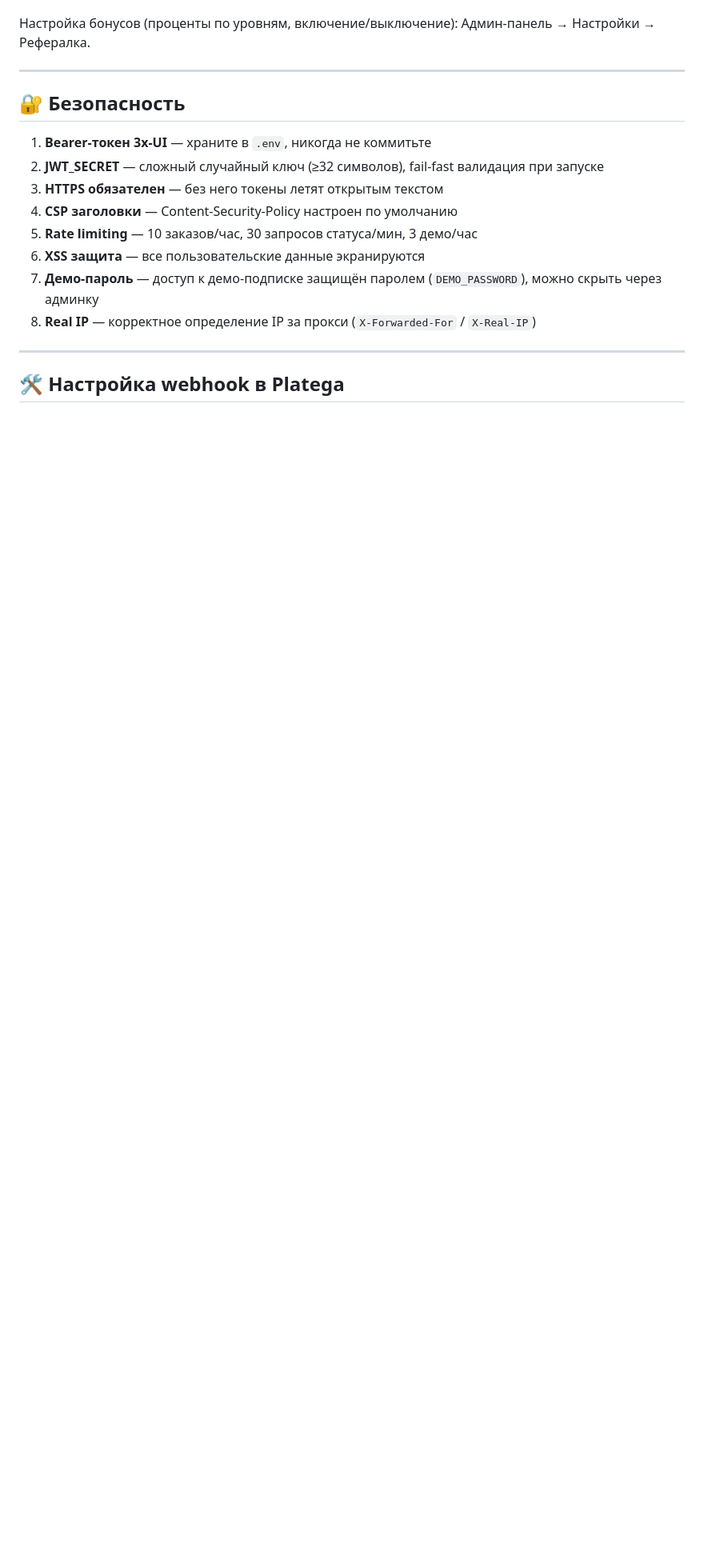
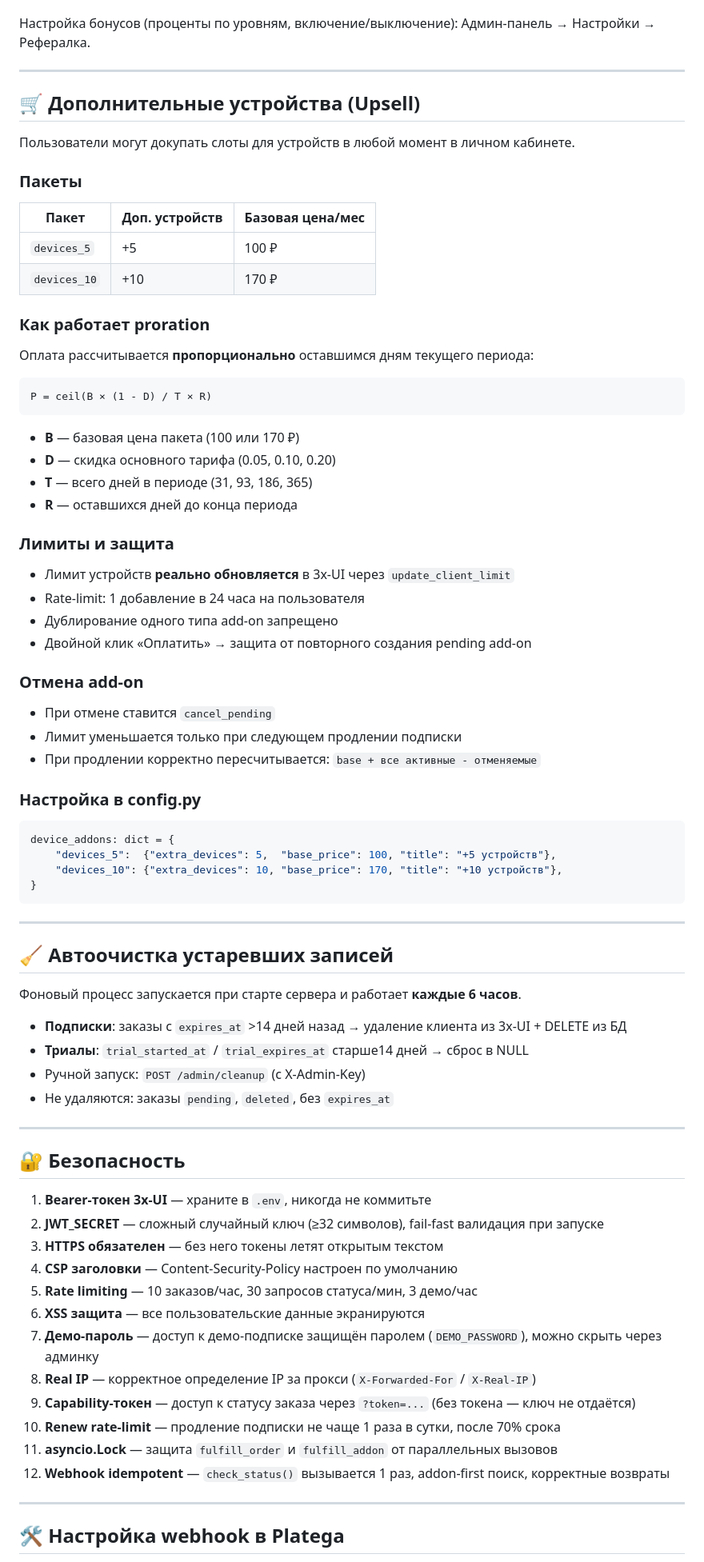
Before and after one commit to AnikeyAttano-project/AWX_website, a Markdown page: README.md, the part around one of its changes. Shown at 80% size. Drawn GitHub-style; blank space fills up the shorter version.

Commit message:
docs: update README v2.2 — device upsell, auto-cleanup, addon endpoints, security, FAQ, deploy checklist

````diff
--- a/README.md
+++ b/README.md
@@ -259,6 +275,59 @@ sequenceDiagram
 
 ---
 
+## 🛒 Дополнительные устройства (Upsell)
+
+Пользователи могут докупать слоты для устройств в любой момент в личном кабинете.
+
+### Пакеты
+| Пакет | Доп. устройств | Базовая цена/мес |
+|-------|---------------|-------------------|
+| `devices_5` | +5 | 100 ₽ |
+| `devices_10` | +10 | 170 ₽ |
+
+### Как работает proration
+Оплата рассчитывается **пропорционально** оставшимся дням текущего периода:
+
+```
+P = ceil(B × (1 - D) / T × R)
+```
+- **B** — базовая цена пакета (100 или 170 ₽)
+- **D** — скидка основного тарифа (0.05, 0.10, 0.20)
+- **T** — всего дней в периоде (31, 93, 186, 365)
+- **R** — оставшихся дней до конца периода
+
+### Лимиты и защита
+- Лимит устройств **реально обновляется** в 3x-UI через `update_client_limit`
+- Rate-limit: 1 добавление в 24 часа на пользователя
+- Дублирование одного типа add-on запрещено
+- Двойной клик «Оплатить» → защита от повторного создания pending add-on
+
+### Отмена add-on
+- При отмене ставится `cancel_pending`
+- Лимит уменьшается только при следующем продлении подписки
+- При продлении корректно пересчитывается: `base + все активные - отменяемые`
+
+### Настройка в config.py
+```python
+device_addons: dict = {
+    "devices_5":  {"extra_devices": 5,  "base_price": 100, "title": "+5 устройств"},
+    "devices_10": {"extra_devices": 10, "base_price": 170, "title": "+10 устройств"},
+}
+```
+
+---
+
+## 🧹 Автоочистка устаревших записей
+
+Фоновый процесс запускается при старте сервера и работает **каждые 6 часов**.
+
+- **Подписки**: заказы с `expires_at` >14 дней назад → удаление клиента из 3x-UI + DELETE из БД
+- **Триалы**: `trial_started_at` / `trial_expires_at` старше14 дней → сброс в NULL
+- Ручной запуск: `POST /admin/cleanup` (с X-Admin-Key)
+- Не удаляются: заказы `pending`, `deleted`, без `expires_at`
+
+---
+
 ## 🔐 Безопасность
 
 1. **Bearer-токен 3x-UI** — храните в `.env`, никогда не коммитьте
@@ -269,6 +338,10 @@ sequenceDiagram
 6. **XSS защита** — все пользовательские данные экранируются
 7. **Демо-пароль** — доступ к демо-подписке защищён паролем (`DEMO_PASSWORD`), можно скрыть через админку
 8. **Real IP** — корректное определение IP за прокси (`X-Forwarded-For` / `X-Real-IP`)
+9. **Capability-токен** — доступ к статусу заказа через `?token=...` (без токена — ключ не отдаётся)
+10. **Renew rate-limit** — продление подписки не чаще 1 раза в сутки, после 70% срока
+11. **asyncio.Lock** — защита `fulfill_order` и `fulfill_addon` от параллельных вызовов
+12. **Webhook idempotent** — `check_status()` вызывается 1 раз, addon-first поиск, корректные возвраты
 
 ---
 
````
Also changed, not shown: other parts of README.md (+38 -1 lines).
